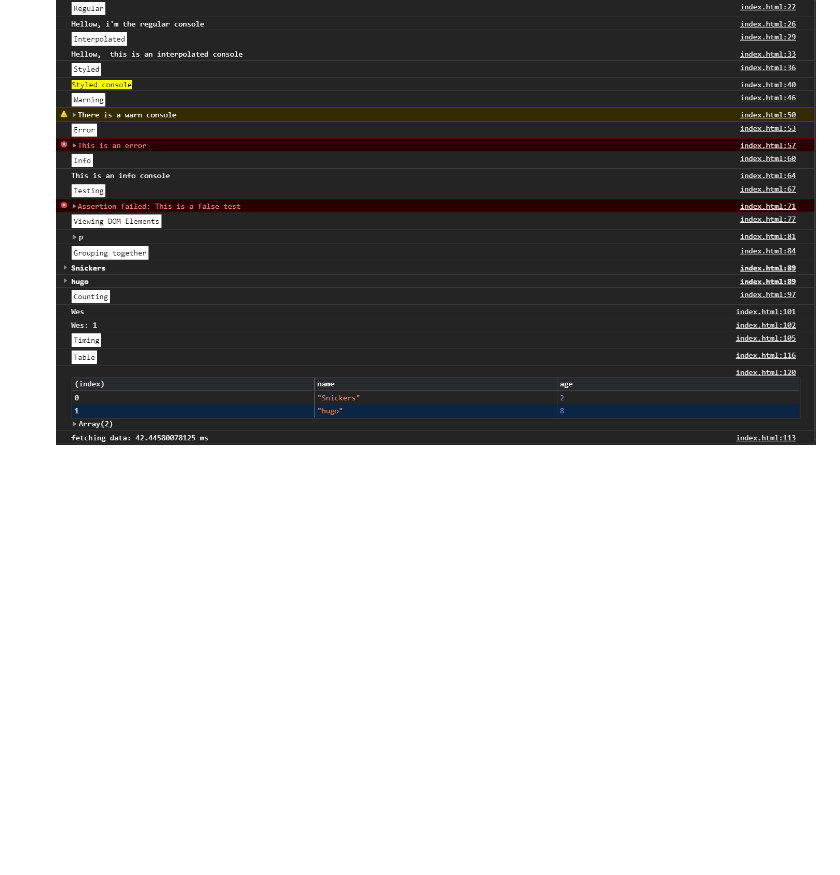
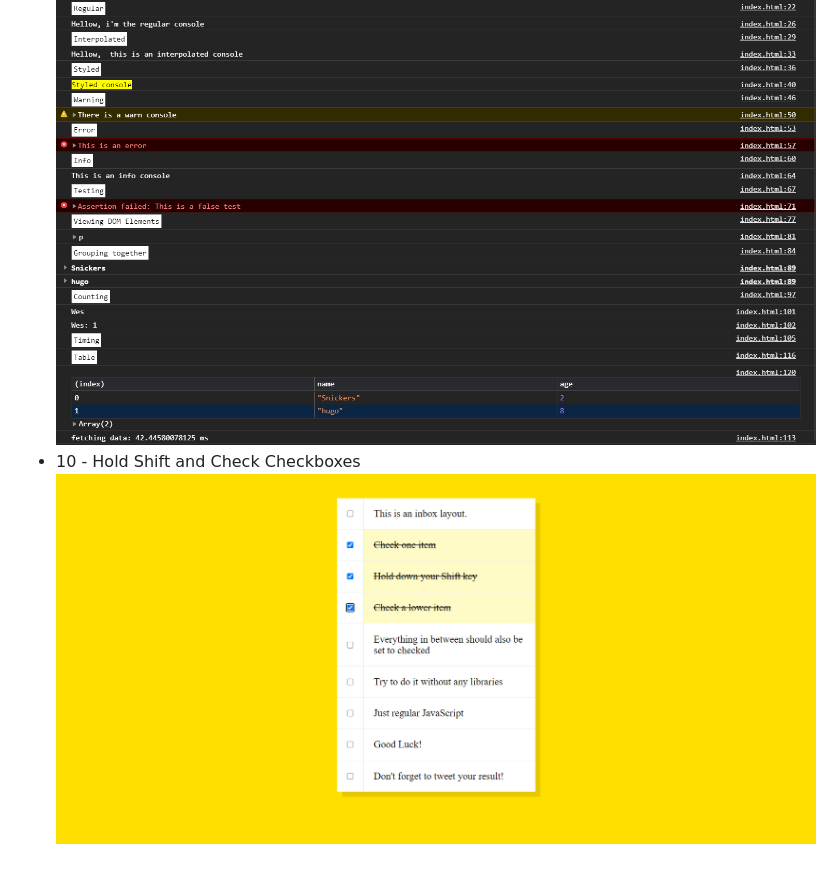
Before and after one commit to madalinaeleonorag/JavaScript30-WesBos-Challenge, a Markdown page: README.md, the part around the change. Drawn GitHub-style; pictures changed too: screenshots/10.png (added); blank space fills up the shorter version.

```diff
--- a/README.md
+++ b/README.md
@@ -24,3 +24,5 @@ You can find the course there: [JavaScript30](https://javascript30.com)
 ![''](./screenshots/08-update.png)
 * 09 - Dev Tools Domination<br>
 ![''](./screenshots/09.png)
+* 10 - Hold Shift and Check Checkboxes<br>
+![''](./screenshots/10.png)
```
Also changed, not shown: 1 other file.
